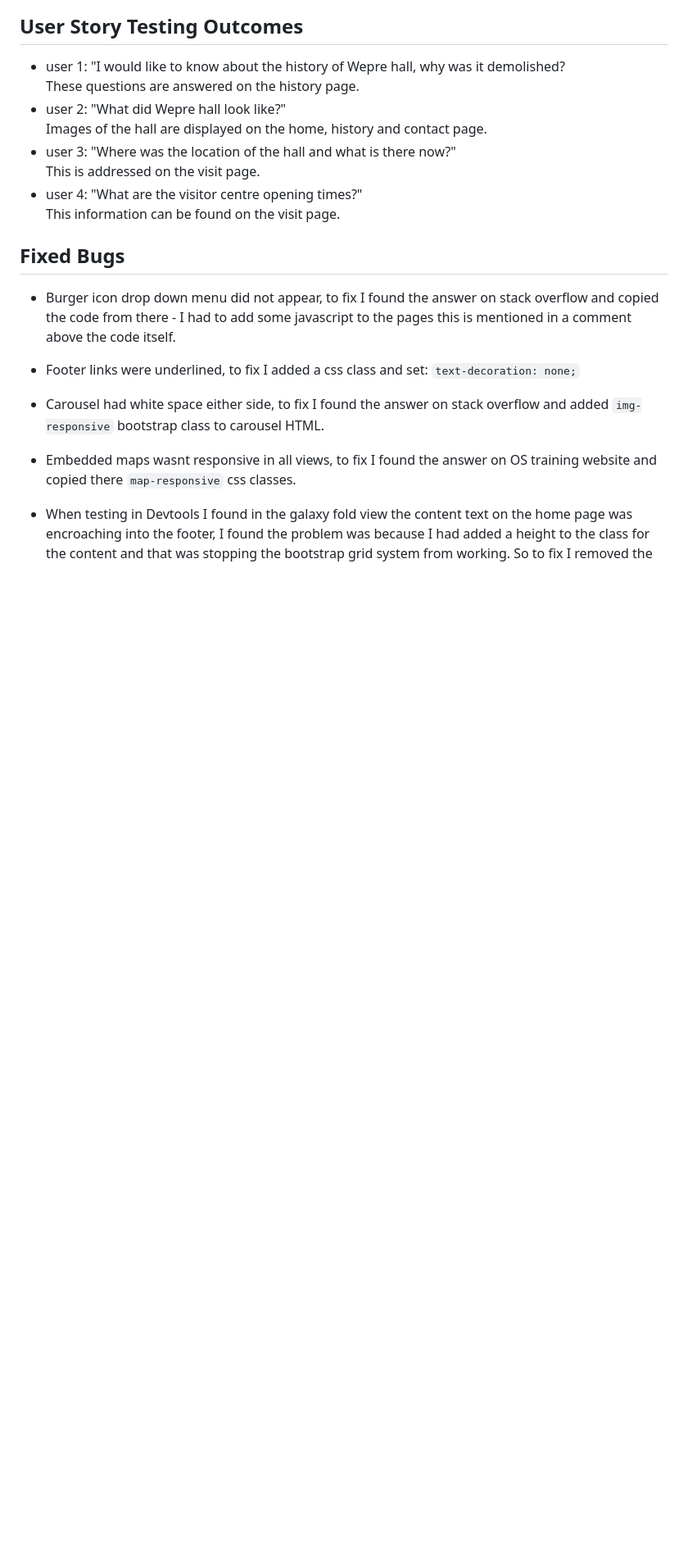
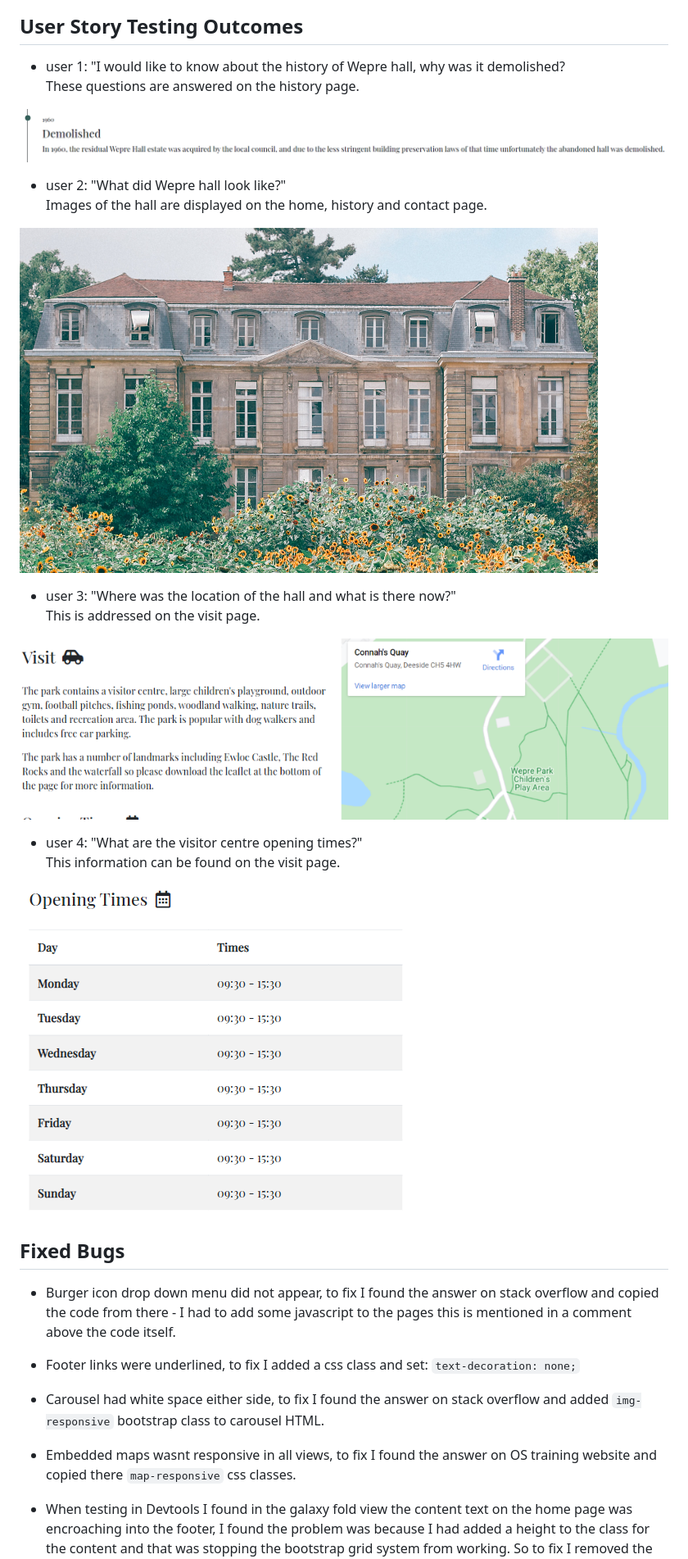
Before and after one commit to Code-Institute-Submissions/MS1-Project-Wepre-Hall, a Markdown page: TESTING.md, the part around the change. Shown: that part at 82% size. Drawn GitHub-style; pictures changed too: assets/readme-images/userstory1-outcome-image.png (added), assets/readme-images/userstory2-outcome-image.png (added), assets/readme-images/userstory3-outcome-image.png (added); blank space fills up the shorter version.

Commit message:
add to user images to user stories testing on TESTING.md

```diff
--- a/TESTING.md
+++ b/TESTING.md
@@ -301,12 +301,23 @@ I requested some feedback from friends and family on the how website displays on
 
 - user 1: "I would like to know about the history of Wepre hall, why was it demolished?
 These questions are answered on the history page.
+
+![Image](assets/readme-images/userstory1-outcome-image.png)
+
 - user 2: "What did Wepre hall look like?"
 Images of the hall are displayed on the home, history and contact page.
+
+![Image](assets/readme-images/userstory2-outcome-image.png)
+
 - user 3: "Where was the location of the hall and what is there now?"
 This is addressed on the visit page.
+
+![Image](assets/readme-images/userstory3-outcome-image.png)
+
 - user 4: "What are the visitor centre opening times?"
 This information can be found on the visit page.
+
+![Image](assets/readme-images/userstory4-outcome-image.png)
 
 ## Fixed Bugs
 
```
Also changed, not shown: README.md (+10 -2 lines), 1 other file.
